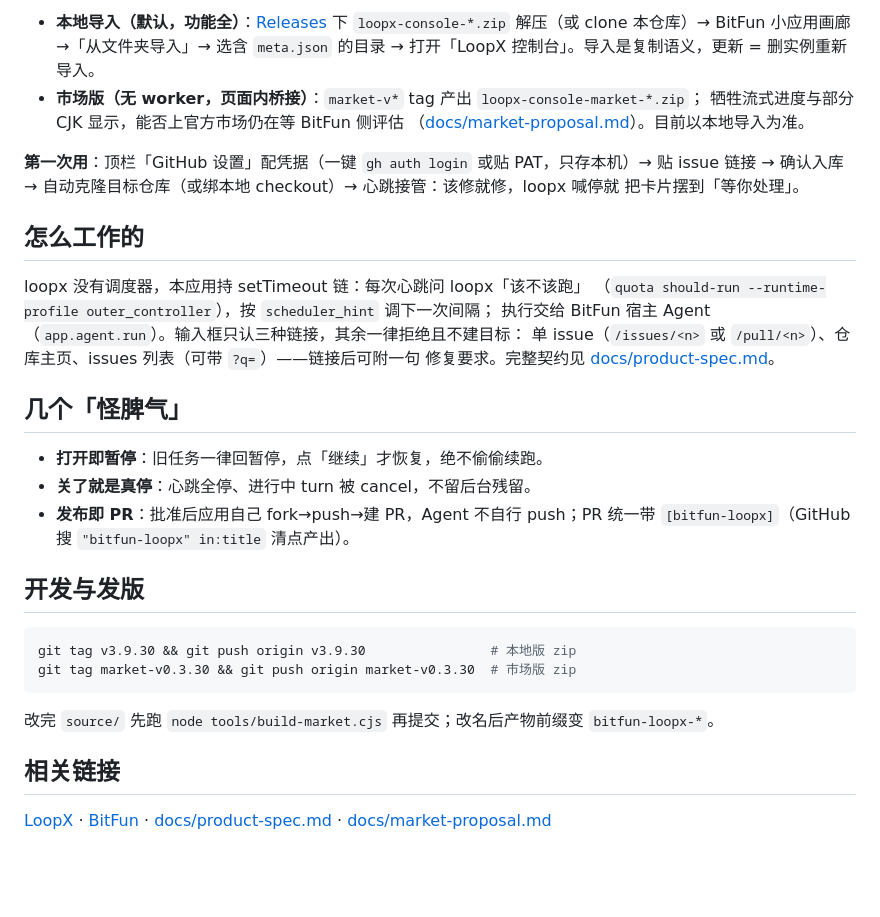
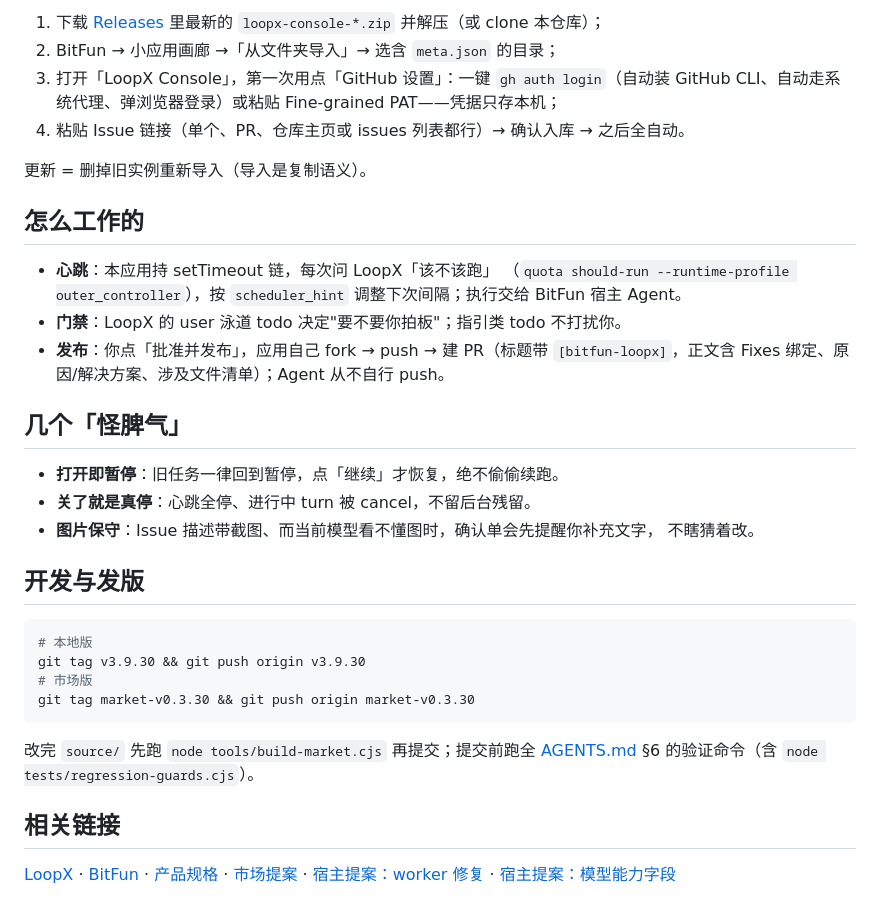
Before and after one commit to xielixing/loopx-console, a Markdown page: README.md, the part around one of its changes. Drawn GitHub-style; blank space fills up the shorter version.

````diff
--- a/README.md
+++ b/README.md
@@ -51,40 +70,44 @@ JSON 输出是唯一接口面——**不修改 loopx**，只在需要时读它
 
-- **本地导入（默认，功能全）**：[Releases](https://github.com/xielixing/loopx-console/releases) 下
-  `loopx-console-*.zip` 解压（或 clone 本仓库）→ BitFun 小应用画廊 →「从文件夹导入」→ 选含
-  `meta.json` 的目录 → 打开「LoopX 控制台」。导入是复制语义，更新 = 删实例重新导入。
-- **市场版（无 worker，页面内桥接）**：`market-v*` tag 产出 `loopx-console-market-*.zip`；
-  牺牲流式进度与部分 CJK 显示，能否上官方市场仍在等 BitFun 侧评估
-  （[docs/market-proposal.md](docs/market-proposal.md)）。目前以本地导入为准。
+1. 下载 [Releases](https://github.com/xielixing/loopx-console/releases) 里最新的
+   `loopx-console-*.zip` 并解压（或 clone 本仓库）；
+2. BitFun → 小应用画廊 →「从文件夹导入」→ 选含 `meta.json` 的目录；
+3. 打开「LoopX Console」，第一次用点「GitHub 设置」：一键 `gh auth login`（自动装
+   GitHub CLI、自动走系统代理、弹浏览器登录）或粘贴 Fine-grained PAT——凭据只存本机；
+4. 粘贴 Issue 链接（单个、PR、仓库主页或 issues 列表都行）→ 确认入库 → 之后全自动。
 
-**第一次用**：顶栏「GitHub 设置」配凭据（一键 `gh auth login` 或贴 PAT，只存本机）→ 贴 issue
-链接 → 确认入库 → 自动克隆目标仓库（或绑本地 checkout）→ 心跳接管：该修就修，loopx 喊停就
-把卡片摆到「等你处理」。
+更新 = 删掉旧实例重新导入（导入是复制语义）。
 
 ## 怎么工作的
 
-loopx 没有调度器，本应用持 setTimeout 链：每次心跳问 loopx「该不该跑」
-（`quota should-run --runtime-profile outer_controller`），按 `scheduler_hint` 调下一次间隔；
-执行交给 BitFun 宿主 Agent（`app.agent.run`）。输入框只认三种链接，其余一律拒绝且不建目标：
-单 issue（`/issues/<n>` 或 `/pull/<n>`）、仓库主页、issues 列表（可带 `?q=`）——链接后可附一句
-修复要求。完整契约见 [docs/product-spec.md](docs/product-spec.md)。
+- **心跳**：本应用持 setTimeout 链，每次问 LoopX「该不该跑」
+  （`quota should-run --runtime-profile outer_controller`），按 `scheduler_hint`
+  调整下次间隔；执行交给 BitFun 宿主 Agent。
+- **门禁**：LoopX 的 user 泳道 todo 决定"要不要你拍板"；指引类 todo 不打扰你。
+- **发布**：你点「批准并发布」，应用自己 fork → push → 建 PR（标题带
+  `[bitfun-loopx]`，正文含 Fixes 绑定、原因/解决方案、涉及文件清单）；Agent 从不自行 push。
 
 ## 几个「怪脾气」
 
-- **打开即暂停**：旧任务一律回暂停，点「继续」才恢复，绝不偷偷续跑。
+- **打开即暂停**：旧任务一律回到暂停，点「继续」才恢复，绝不偷偷续跑。
 - **关了就是真停**：心跳全停、进行中 turn 被 cancel，不留后台残留。
-- **发布即 PR**：批准后应用自己 fork→push→建 PR，Agent 不自行 push；PR 统一带
-  `[bitfun-loopx]`（GitHub 搜 `"bitfun-loopx" in:title` 清点产出）。
+- **图片保守**：Issue 描述带截图、而当前模型看不懂图时，确认单会先提醒你补充文字，
+  不瞎猜着改。
 
 ## 开发与发版
 
 ```bash
-git tag v3.9.30 && git push origin v3.9.30                # 本地版 zip
-git tag market-v0.3.30 && git push origin market-v0.3.30  # 市场版 zip
+# 本地版
+git tag v3.9.30 && git push origin v3.9.30
+# 市场版
+git tag market-v0.3.30 && git push origin market-v0.3.30
 ```
 
-改完 `source/` 先跑 `node tools/build-market.cjs` 再提交；改名后产物前缀变 `bitfun-loopx-*`。
+改完 `source/` 先跑 `node tools/build-market.cjs` 再提交；提交前跑全
+[AGENTS.md](AGENTS.md) §6 的验证命令（含 `node tests/regression-guards.cjs`）。
 
 ## 相关链接
 
 [LoopX](https://github.com/huangruiteng/loopx) · [BitFun](https://github.com/GCWing/BitFun) ·
-[docs/product-spec.md](docs/product-spec.md) · [docs/market-proposal.md](docs/market-proposal.md)
+[产品规格](docs/product-spec.md) · [市场提案](docs/market-proposal.md) ·
+[宿主提案：worker 修复](docs/bitfun-worker-host-cjs-proposal.md) ·
+[宿主提案：模型能力字段](docs/bitfun-model-capability-proposal.md)
````
Also changed, not shown: other parts of README.md (+53 -34 lines).
